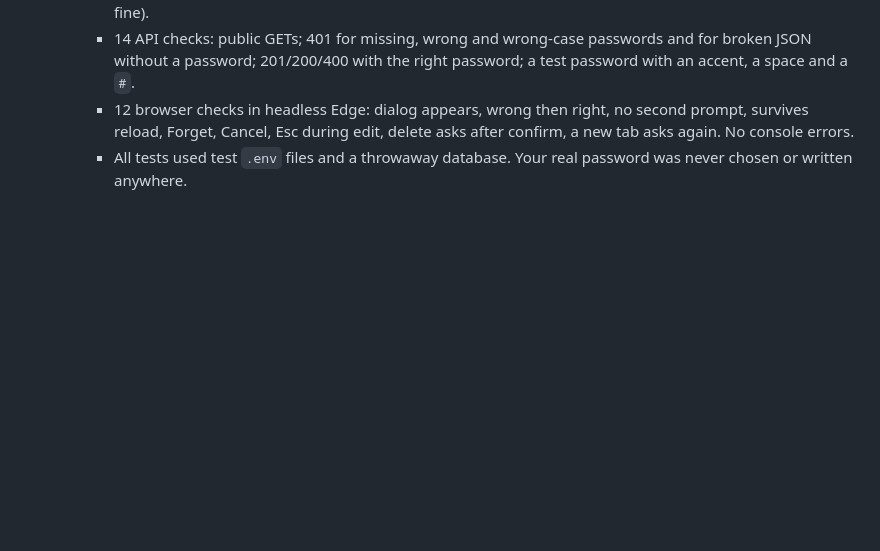
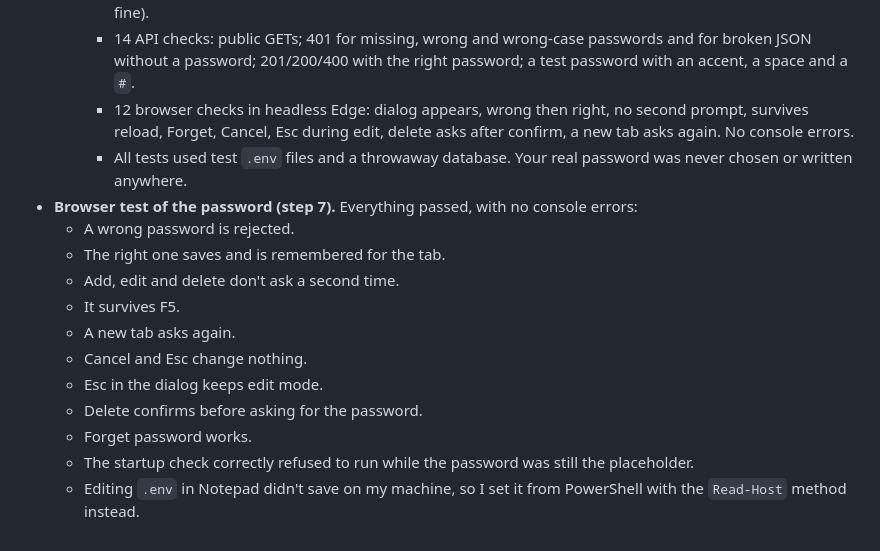
Before and after one commit to haygens/run-tracker, a Markdown page: LOG.md, the part around the change. Drawn GitHub-style; blank space fills up the shorter version.

Commit message:
Log browser test results for password
Co-Authored-By: Claude Opus 5.5 <noreply@anthropic.com>

```diff
--- a/LOG.md
+++ b/LOG.md
@@ -201,3 +201,15 @@
     - 14 API checks: public GETs; 401 for missing, wrong and wrong-case passwords and for broken JSON without a password; 201/200/400 with the right password; a test password with an accent, a space and a `#`.
     - 12 browser checks in headless Edge: dialog appears, wrong then right, no second prompt, survives reload, Forget, Cancel, Esc during edit, delete asks after confirm, a new tab asks again. No console errors.
     - All tests used test `.env` files and a throwaway database. Your real password was never chosen or written anywhere.
+- **Browser test of the password (step 7).** Everything passed, with no console errors:
+  - A wrong password is rejected.
+  - The right one saves and is remembered for the tab.
+  - Add, edit and delete don't ask a second time.
+  - It survives F5.
+  - A new tab asks again.
+  - Cancel and Esc change nothing.
+  - Esc in the dialog keeps edit mode.
+  - Delete confirms before asking for the password.
+  - Forget password works.
+  - The startup check correctly refused to run while the password was still the placeholder.
+  - Editing `.env` in Notepad didn't save on my machine, so I set it from PowerShell with the `Read-Host` method instead.
```
